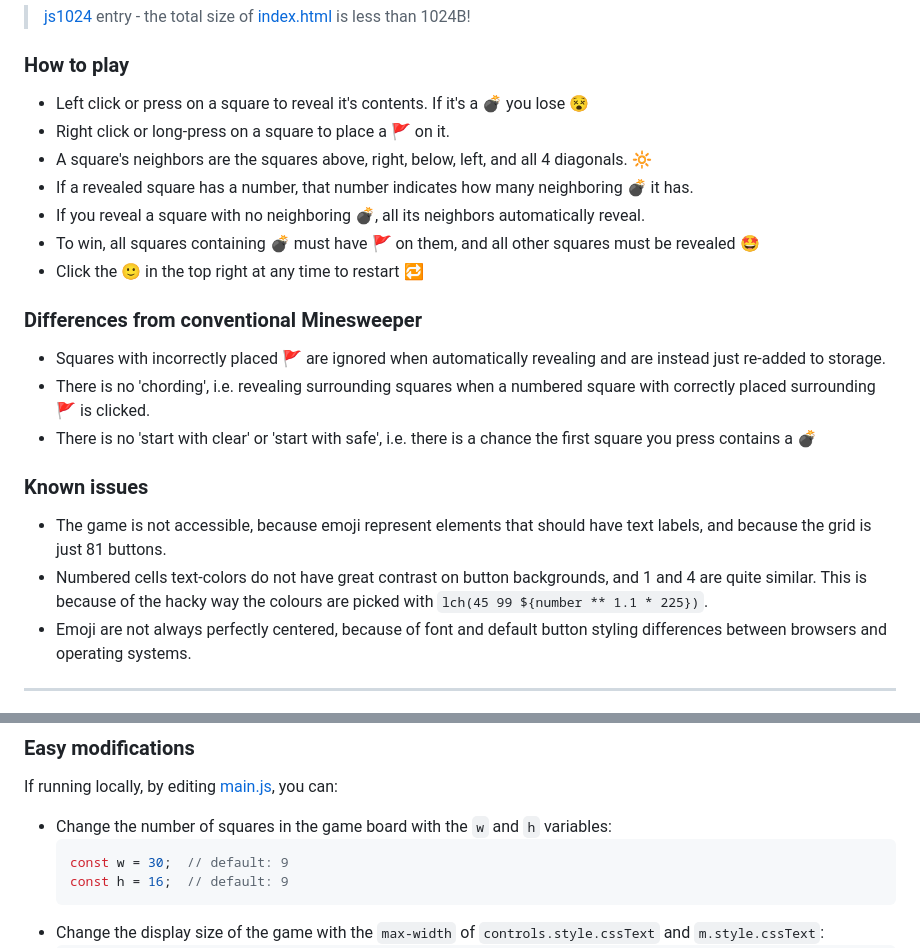
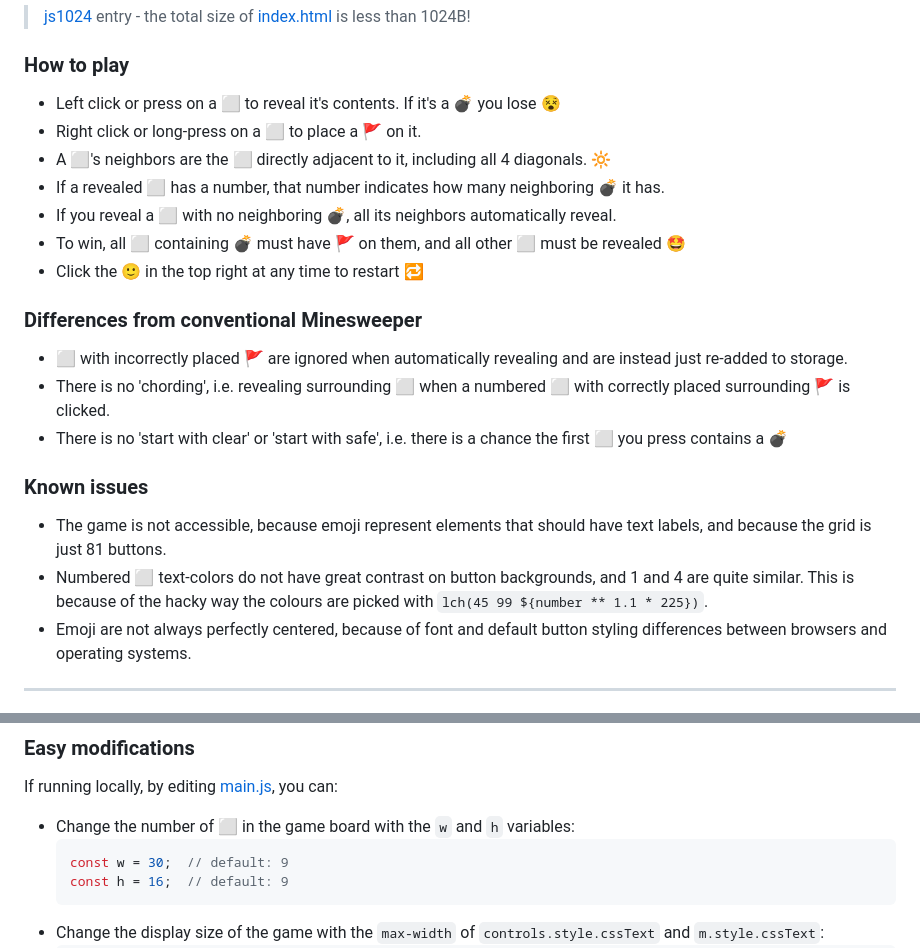
Before and after one commit to burntcustard/js1024-minesweeper, a Markdown page: README.md, 2 parts joined by grey strips. Drawn GitHub-style.

````diff
--- a/README.md
+++ b/README.md
@@ -8,22 +8,22 @@
 
 ### How to play
 
-- Left click or press on a square to reveal it's contents. If it's a 💣 you lose 😵
-- Right click or long-press on a square to place a 🚩 on it.
-- A square's neighbors are the squares above, right, below, left, and all 4 diagonals. 🔆
-- If a revealed square has a number, that number indicates how many neighboring 💣 it has.
-- If you reveal a square with no neighboring 💣, all its neighbors automatically reveal.
-- To win, all squares containing 💣 must have 🚩 on them, and all other squares must be revealed 🤩
+- Left click or press on a ⬜ to reveal it's contents. If it's a 💣 you lose 😵
+- Right click or long-press on a ⬜ to place a 🚩 on it.
+- A ⬜'s neighbors are the ⬜ directly adjacent to it, including all 4 diagonals. 🔆
+- If a revealed ⬜ has a number, that number indicates how many neighboring 💣 it has.
+- If you reveal a ⬜ with no neighboring 💣, all its neighbors automatically reveal.
+- To win, all ⬜ containing 💣 must have 🚩 on them, and all other ⬜ must be revealed 🤩
 - Click the 🙂 in the top right at any time to restart 🔁
 
 ### Differences from conventional Minesweeper
-- Squares with incorrectly placed 🚩 are ignored when automatically revealing and are instead just re-added to storage.
-- There is no 'chording', i.e. revealing surrounding squares when a numbered square with correctly placed surrounding 🚩 is clicked.
-- There is no 'start with clear' or 'start with safe', i.e. there is a chance the first square you press contains a 💣
+- ⬜ with incorrectly placed 🚩 are ignored when automatically revealing and are instead just re-added to storage.
+- There is no 'chording', i.e. revealing surrounding ⬜ when a numbered ⬜ with correctly placed surrounding 🚩 is clicked.
+- There is no 'start with clear' or 'start with safe', i.e. there is a chance the first ⬜ you press contains a 💣
 
 ### Known issues
 - The game is not accessible, because emoji represent elements that should have text labels, and because the grid is just 81 buttons.
-- Numbered cells text-colors do not have great contrast on button backgrounds, and 1 and 4 are quite similar. This is because of the hacky way the colours are picked with `lch(45 99 ${number ** 1.1 * 225})`.
+- Numbered ⬜ text-colors do not have great contrast on button backgrounds, and 1 and 4 are quite similar. This is because of the hacky way the colours are picked with `lch(45 99 ${number ** 1.1 * 225})`.
 - Emoji are not always perfectly centered, because of font and default button styling differences between browsers and operating systems.
 
 ---
@@ -42,7 +42,7 @@
 ### Easy modifications
 
 If running locally, by editing [main.js](src/main.js), you can:
-- Change the number of squares in the game board with the `w` and `h` variables:
+- Change the number of ⬜ in the game board with the `w` and `h` variables:
   ```js
   const w = 30;  // default: 9
   const h = 16;  // default: 9
````
